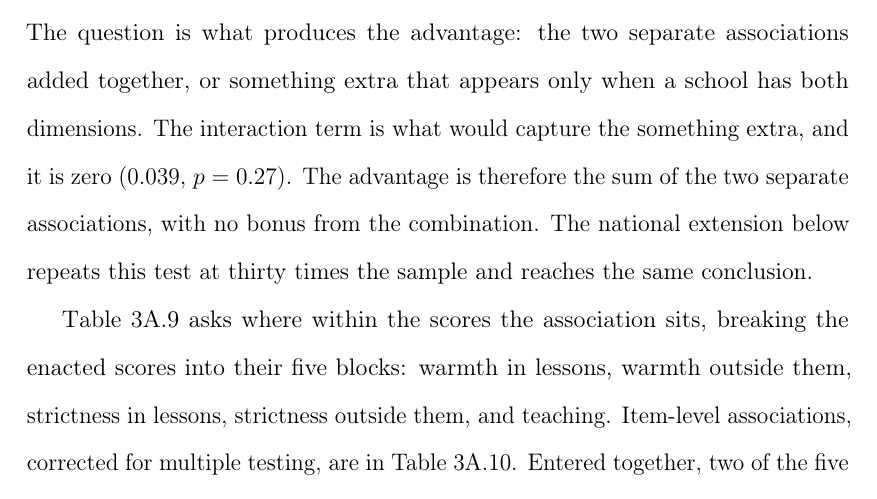
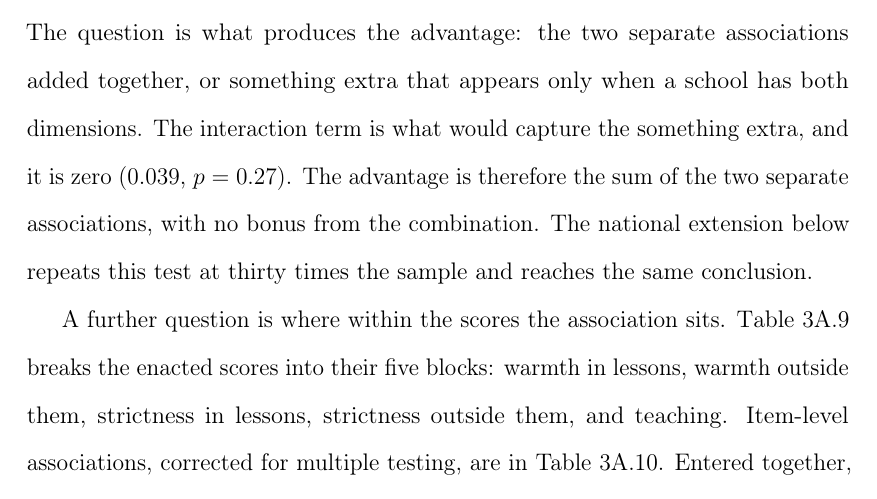
Before and after one commit to damianpphelan-cmd/phd-thesis-overleaf, a LaTeX thesis (main.tex, which reads chapters/03_paper2.tex): part of page 131 of 179, cut so that both start at the same text. Compiled offline with pdfLaTeX.

Commit message:
The question, not the table, asks where the association sits

```diff
--- a/chapters/03_paper2.tex
+++ b/chapters/03_paper2.tex
@@ -353,7 +353,7 @@ Two facts favour the first interpretation without settling the matter. Firstly,
   \label{fig:quadrant_ws}
 \end{figure}
 
-\Cref{tab:subscores} asks where within the scores the association sits, breaking the enacted scores into their five blocks: warmth in lessons, warmth outside them, strictness in lessons, strictness outside them, and teaching. Item-level associations, corrected for multiple testing, are in \cref{tab:items_fdr}. Entered together, two of the five keep their associations: warmth outside lessons ($0.111$, $p = 0.006$) and strictness inside them ($0.115$, $p = 0.008$). Their counterparts lose their associations. Read literally, the relational quality that goes with progress is the one visible in corridors and at break, and the order that goes with it is the one visible in lessons. The five blocks overlap heavily, though. When measures overlap, small amounts of noise decide which of them the regression credits, so the ranking is fragile at this sample size and the literal reading should be held loosely.
+A further question is where within the scores the association sits. \Cref{tab:subscores} breaks the enacted scores into their five blocks: warmth in lessons, warmth outside them, strictness in lessons, strictness outside them, and teaching. Item-level associations, corrected for multiple testing, are in \cref{tab:items_fdr}. Entered together, two of the five keep their associations: warmth outside lessons ($0.111$, $p = 0.006$) and strictness inside them ($0.115$, $p = 0.008$). Their counterparts lose their associations. Read literally, the relational quality that goes with progress is the one visible in corridors and at break, and the order that goes with it is the one visible in lessons. The five blocks overlap heavily, though. When measures overlap, small amounts of noise decide which of them the regression credits, so the ranking is fragile at this sample size and the literal reading should be held loosely.
 
 Espoused warmth does not predict progress: substituting the headteacher's espoused scores for the enacted ones on the same schools reduces the warmth coefficient to $0.051$ ($p = 0.29$), while espoused
 strictness retains an association of the same size as the enacted one
```
